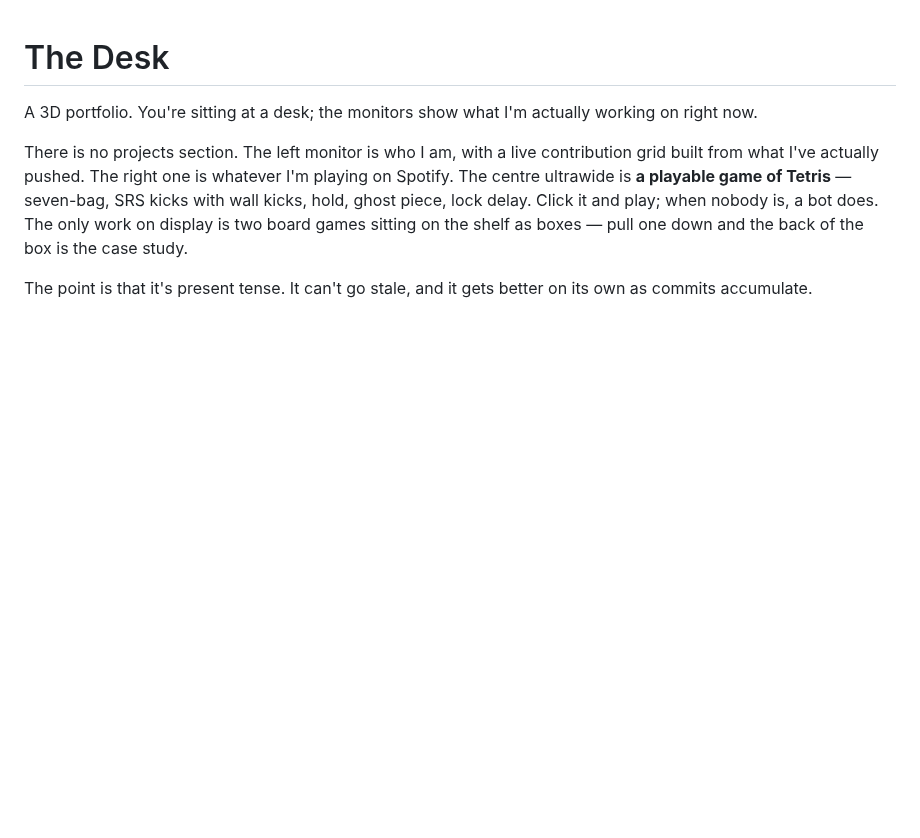
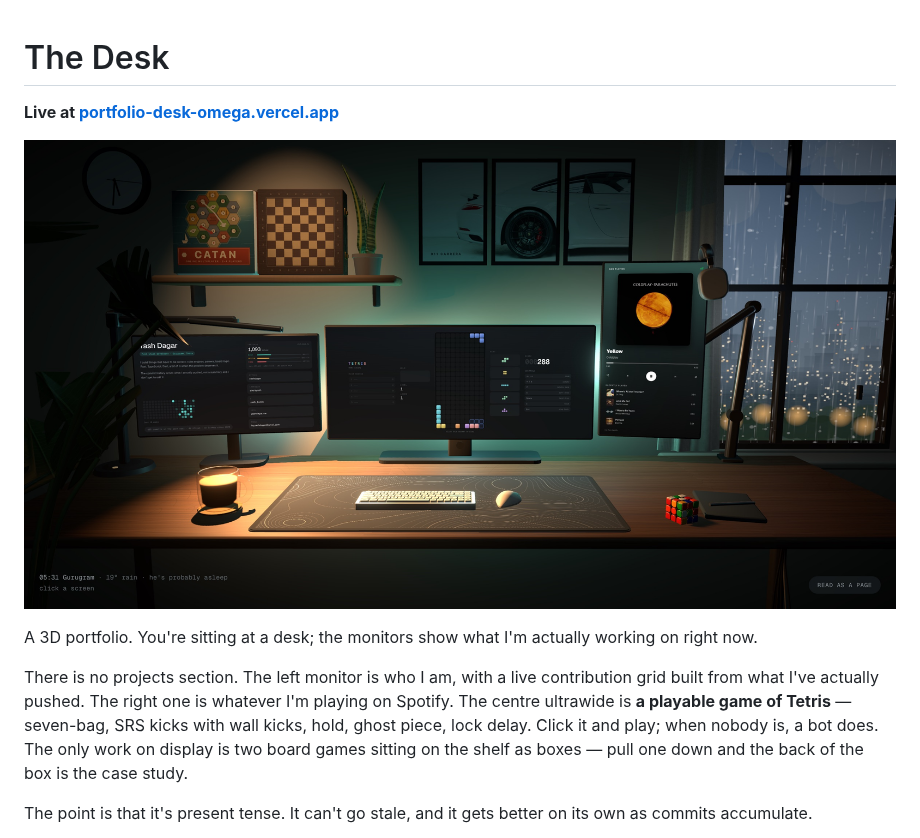
Before and after one commit to yashdagar/portfolio-desk, a Markdown page: README.md, the part around the change. Rendered like a GitHub page; pictures changed too: docs/desk.jpg (added); blank space fills up the shorter version.

Commit message:
Link the live site from the README

```diff
--- a/README.md
+++ b/README.md
@@ -1,4 +1,8 @@
 # The Desk
+
+**Live at [portfolio-desk-omega.vercel.app](https://portfolio-desk-omega.vercel.app)**
+
+[![The desk at night: the bio monitor, Tetris on the ultrawide, and Spotify on the portrait screen](docs/desk.jpg)](https://portfolio-desk-omega.vercel.app)
 
 A 3D portfolio. You're sitting at a desk; the monitors show what I'm actually
 working on right now.
```
